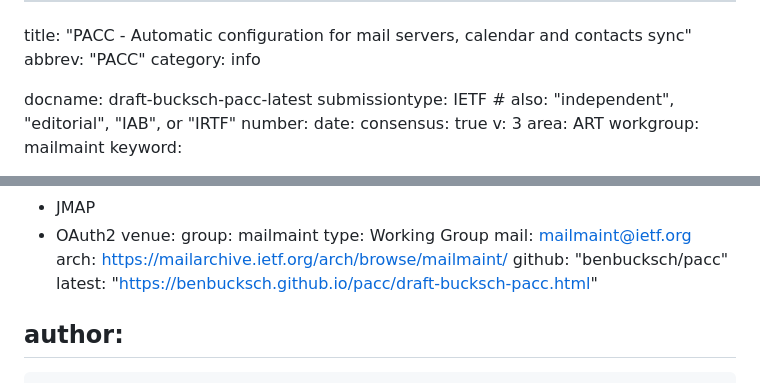
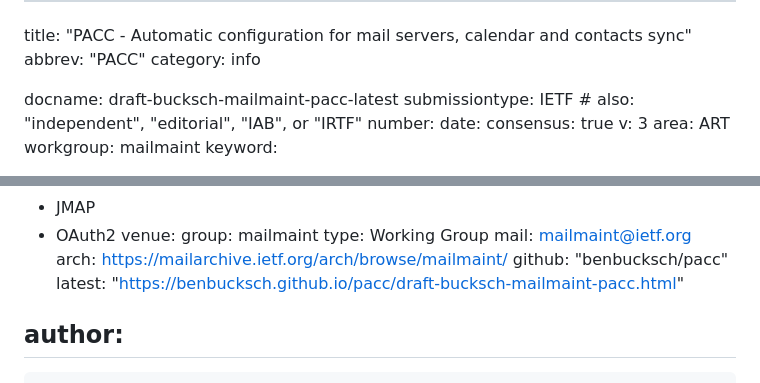
Before and after one commit to benbucksch/pacc, a Markdown page: draft-bucksch-mailmaint-pacc.md, 2 parts joined by grey strips. GitHub-like rendering.

```diff
--- a/draft-bucksch-pacc.md
+++ b/draft-bucksch-mailmaint-pacc.md
@@ -3,7 +3,7 @@ title: "PACC - Automatic configuration for mail servers, calendar and contacts s
 abbrev: "PACC"
 category: info
 
-docname: draft-bucksch-pacc-latest
+docname: draft-bucksch-mailmaint-pacc-latest
 submissiontype: IETF  # also: "independent", "editorial", "IAB", or "IRTF"
 number:
 date:
@@ -29,7 +29,7 @@ venue:
   mail: mailmaint@ietf.org
   arch: https://mailarchive.ietf.org/arch/browse/mailmaint/
   github: "benbucksch/pacc"
-  latest: "https://benbucksch.github.io/pacc/draft-bucksch-pacc.html"
+  latest: "https://benbucksch.github.io/pacc/draft-bucksch-mailmaint-pacc.html"
 
 author:
  -
```
Also changed, not shown: SUBMISSION.md (added, +18 -0 lines).
